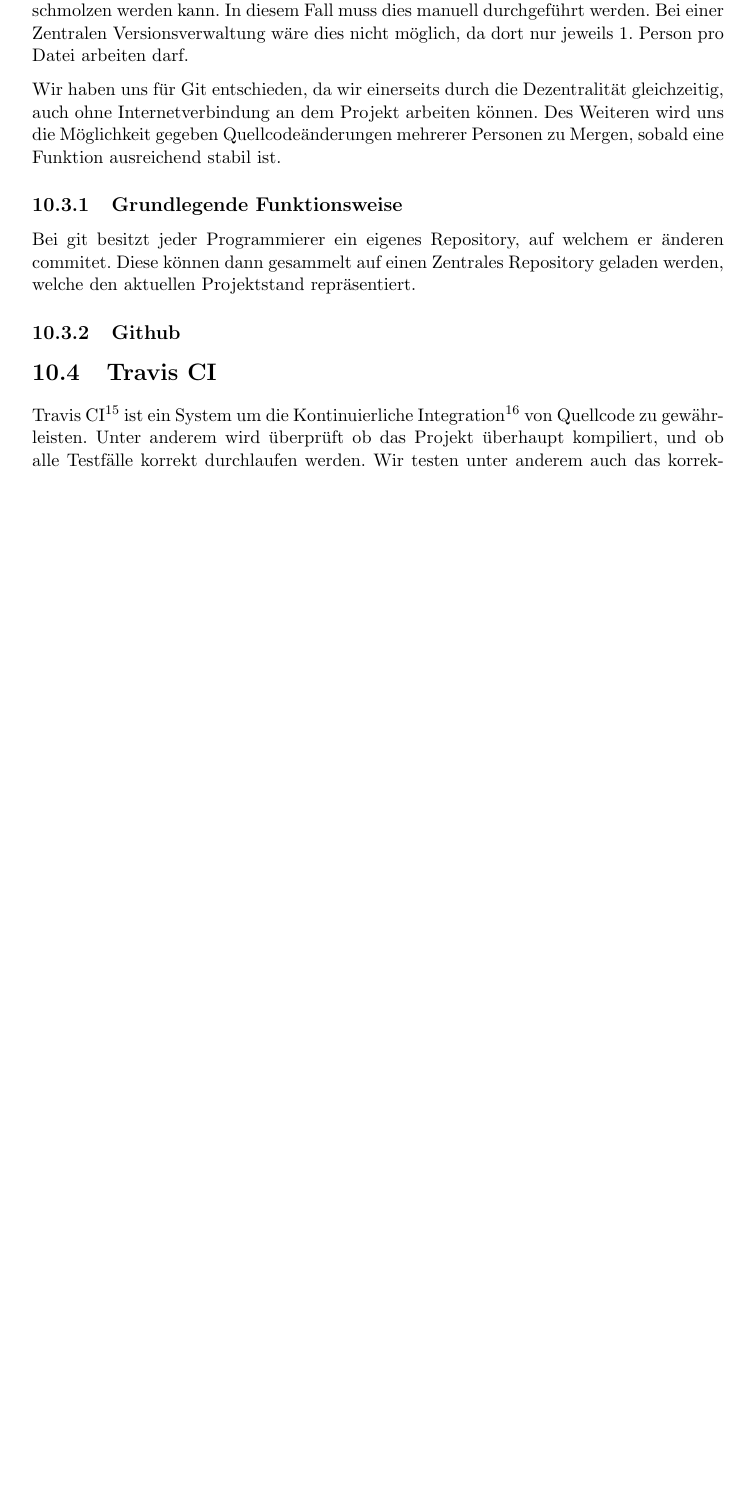
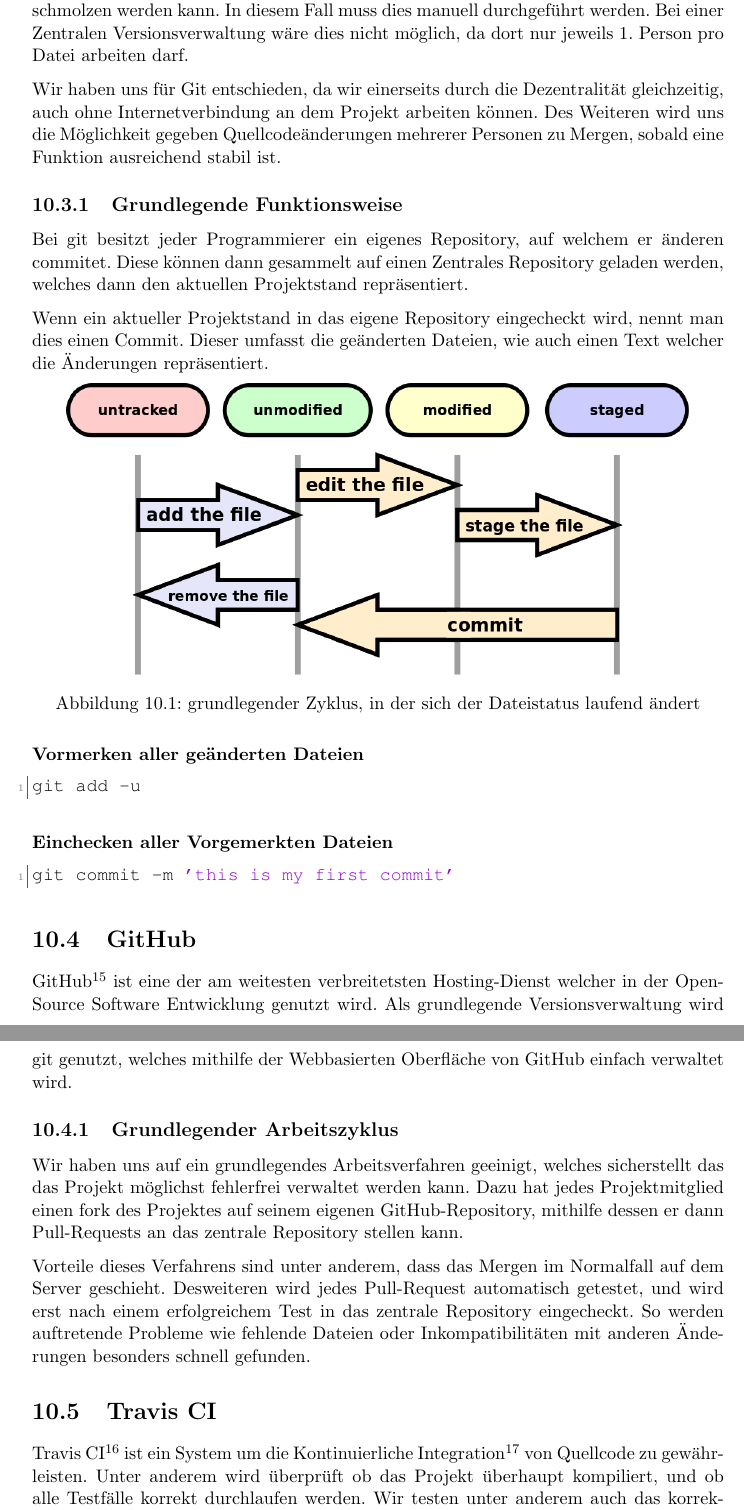
Before and after one commit to Projekt-CMM/CMM, a LaTeX book (doc/de/Vorlage_DA.tex, which reads doc/de/chapters/development/03-git.tex): part of page 119 of 125 before the commit and two parts of pages 119 and 120 of 126 after it, the two joined at a grey line, cut so that both start at the same text, the shorter picture padded with empty space. Compiled offline with pdfLaTeX.

Commit message:
[enh] improve documentation

```diff
--- a/doc/de/chapters/development/03-git.tex
+++ b/doc/de/chapters/development/03-git.tex
@@ -25,6 +25,36 @@
 
 \subsection{Grundlegende Funktionsweise}
 
-Bei git besitzt jeder Programmierer ein eigenes Repository, auf welchem er \"anderen commitet. Diese k\"onnen dann gesammelt auf einen Zentrales Repository geladen werden, welche den aktuellen Projektstand repr\"asentiert.
+Bei git besitzt jeder Programmierer ein eigenes Repository, auf welchem er \"anderen commitet. Diese k\"onnen dann gesammelt auf einen Zentrales Repository geladen werden, welches dann den aktuellen Projektstand repr\"asentiert.
 
-\subsection{Github}
+Wenn ein aktueller Projektstand in das eigene Repository eingecheckt wird, nennt man dies einen Commit. Dieser umfasst die ge\"anderten Dateien, wie auch einen Text welcher die \"Anderungen repr\"asentiert.
+
+\begin{figure}[h]
+\centering
+\includegraphics[width=0.9\textwidth]{./media/images/development/git_file_status_livecycle.png}
+\caption{grundlegender Zyklus, in der sich der Dateistatus laufend \"andert}
+\label{git_file_status_livecycle}
+\end{figure}
+
+
+\htlParagraph{Vormerken aller ge\"anderten Dateien}
+
+\begin{lstlisting}[language=bash]
+git add -u
+\end{lstlisting}
+
+\htlParagraph{Einchecken  aller Vorgemerkten Dateien}
+
+\begin{lstlisting}[language=bash]
+git commit -m 'this is my first commit'
+\end{lstlisting}
+
+\section{GitHub}
+
+GitHub\footnote{\url{https://github.com}} ist eine der am weitesten verbreitetsten Hosting-Dienst welcher in der Open-Source Software Entwicklung genutzt wird. Als grundlegende Versionsverwaltung wird git genutzt, welches mithilfe der Webbasierten Oberfl\"ache von GitHub einfach verwaltet wird.
+
+\subsection{Grundlegender Arbeitszyklus}
+
+Wir haben uns auf ein grundlegendes Arbeitsverfahren geeinigt, welches sicherstellt das das Projekt m\"oglichst fehlerfrei verwaltet werden kann. Dazu hat jedes Projektmitglied einen fork des Projektes auf seinem eigenen GitHub-Repository, mithilfe dessen er dann Pull-Requests an das zentrale Repository stellen kann.
+
+Vorteile dieses Verfahrens sind unter anderem, dass das Mergen im Normalfall auf dem Server geschieht. Desweiteren wird jedes Pull-Request automatisch getestet, und wird erst nach einem erfolgreichem Test in das zentrale Repository eingecheckt. So werden auftretende Probleme wie fehlende Dateien oder Inkompatibilit\"aten mit anderen \"Anderungen besonders schnell gefunden.
```
Also changed, not shown: doc/de/chapters/development/04-travis.tex (+2 -0 lines), doc/de/media/images/development/git_file_status_livecycle.png (added), 1 other file.
